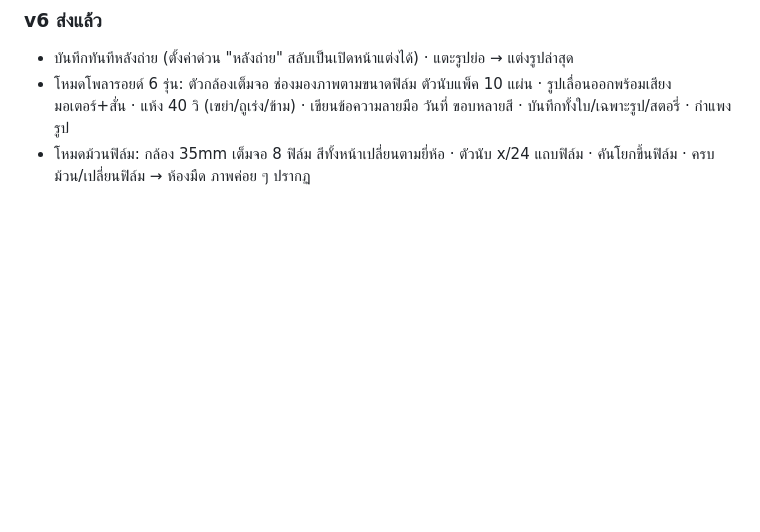
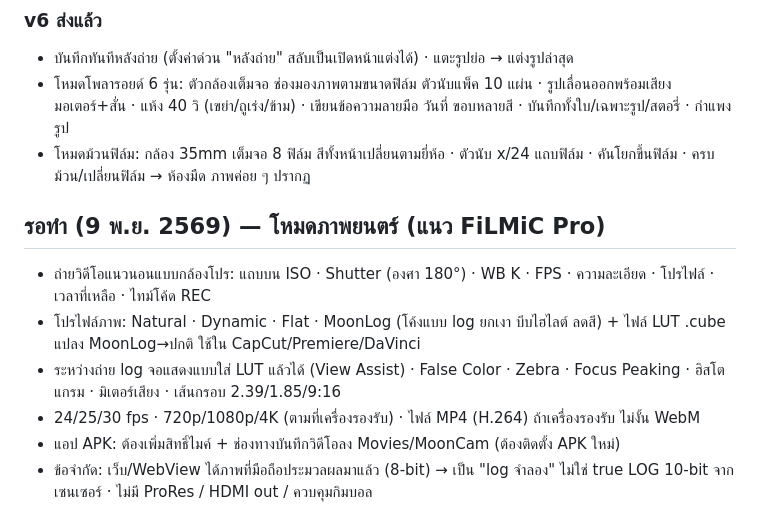
Before and after one commit to mengnattawitmarin/moodcam, a Markdown page: NOTES.md, the part around the change. Rendered like a GitHub page; blank space fills up the shorter version.

Commit message:
Notes: cinema mode (FiLMiC-style, MoonLog) pending
Co-Authored-By: Claude Opus 5.5 <noreply@anthropic.com>
Claude-Session: https://claude.ai/code/session_01VpNukkzUM2imVrbAgXPmKK

```diff
--- a/NOTES.md
+++ b/NOTES.md
@@ -54,3 +54,11 @@ _(ยังไม่มี)_
 - บันทึกทันทีหลังถ่าย (ตั้งค่าด่วน "หลังถ่าย" สลับเป็นเปิดหน้าแต่งได้) · แตะรูปย่อ → แต่งรูปล่าสุด
 - โหมดโพลารอยด์ 6 รุ่น: ตัวกล้องเต็มจอ ช่องมองภาพตามขนาดฟิล์ม ตัวนับแพ็ค 10 แผ่น · รูปเลื่อนออกพร้อมเสียงมอเตอร์+สั่น · แห้ง 40 วิ (เขย่า/ถูเร่ง/ข้าม) · เขียนข้อความลายมือ วันที่ ขอบหลายสี · บันทึกทั้งใบ/เฉพาะรูป/สตอรี่ · กำแพงรูป
 - โหมดม้วนฟิล์ม: กล้อง 35mm เต็มจอ 8 ฟิล์ม สีทั้งหน้าเปลี่ยนตามยี่ห้อ · ตัวนับ x/24 แถบฟิล์ม · คันโยกขึ้นฟิล์ม · ครบม้วน/เปลี่ยนฟิล์ม → ห้องมืด ภาพค่อย ๆ ปรากฏ
+
+## รอทำ (9 พ.ย. 2569) — โหมดภาพยนตร์ (แนว FiLMiC Pro)
+- ถ่ายวิดีโอแนวนอนแบบกล้องโปร: แถบบน ISO · Shutter (องศา 180°) · WB K · FPS · ความละเอียด · โปรไฟล์ · เวลาที่เหลือ · ไทม์โค้ด REC
+- โปรไฟล์ภาพ: Natural · Dynamic · Flat · MoonLog (โค้งแบบ log ยกเงา บีบไฮไลต์ ลดสี) + ไฟล์ LUT .cube แปลง MoonLog→ปกติ ใช้ใน CapCut/Premiere/DaVinci
+- ระหว่างถ่าย log จอแสดงแบบใส่ LUT แล้วได้ (View Assist) · False Color · Zebra · Focus Peaking · ฮิสโตแกรม · มิเตอร์เสียง · เส้นกรอบ 2.39/1.85/9:16
+- 24/25/30 fps · 720p/1080p/4K (ตามที่เครื่องรองรับ) · ไฟล์ MP4 (H.264) ถ้าเครื่องรองรับ ไม่งั้น WebM
+- แอป APK: ต้องเพิ่มสิทธิ์ไมค์ + ช่องทางบันทึกวิดีโอลง Movies/MoonCam (ต้องติดตั้ง APK ใหม่)
+- ข้อจำกัด: เว็บ/WebView ได้ภาพที่มือถือประมวลผลมาแล้ว (8-bit) → เป็น "log จำลอง" ไม่ใช่ true LOG 10-bit จากเซนเซอร์ · ไม่มี ProRes / HDMI out / ควบคุมกิมบอล
```
